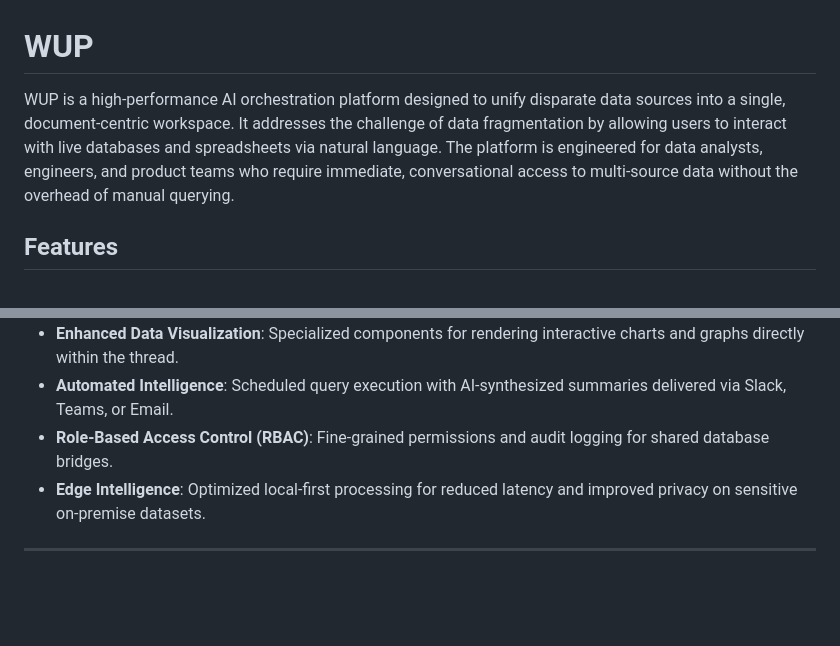
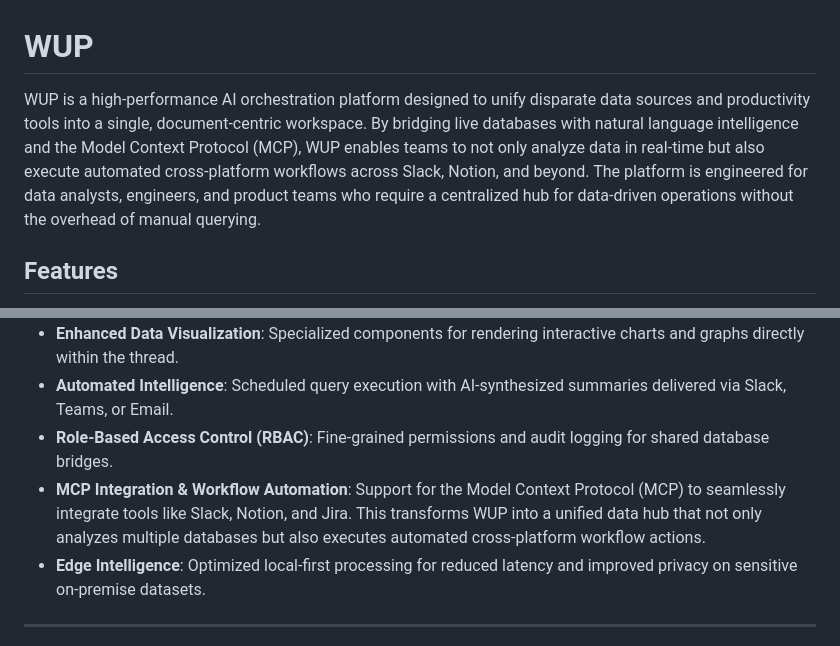
Before and after one commit to AbhigyanRaj/wup, a Markdown page: README.md, 2 parts joined by grey strips. GitHub-like rendering; blank space fills up the shorter version.

Commit message:
Update WUP definition and add MCP workflow improvements

```diff
--- a/README.md
+++ b/README.md
@@ -1,6 +1,6 @@
 # WUP
 
-WUP is a high-performance AI orchestration platform designed to unify disparate data sources into a single, document-centric workspace. It addresses the challenge of data fragmentation by allowing users to interact with live databases and spreadsheets via natural language. The platform is engineered for data analysts, engineers, and product teams who require immediate, conversational access to multi-source data without the overhead of manual querying.
+WUP is a high-performance AI orchestration platform designed to unify disparate data sources and productivity tools into a single, document-centric workspace. By bridging live databases with natural language intelligence and the Model Context Protocol (MCP), WUP enables teams to not only analyze data in real-time but also execute automated cross-platform workflows across Slack, Notion, and beyond. The platform is engineered for data analysts, engineers, and product teams who require a centralized hub for data-driven operations without the overhead of manual querying.
 
 
 ## Features
@@ -117,6 +117,7 @@ graph TD
 - **Enhanced Data Visualization**: Specialized components for rendering interactive charts and graphs directly within the thread.
 - **Automated Intelligence**: Scheduled query execution with AI-synthesized summaries delivered via Slack, Teams, or Email.
 - **Role-Based Access Control (RBAC)**: Fine-grained permissions and audit logging for shared database bridges.
+- **MCP Integration & Workflow Automation**: Support for the Model Context Protocol (MCP) to seamlessly integrate tools like Slack, Notion, and Jira. This transforms WUP into a unified data hub that not only analyzes multiple databases but also executes automated cross-platform workflow actions.
 - **Edge Intelligence**: Optimized local-first processing for reduced latency and improved privacy on sensitive on-premise datasets.
 
 ---
```
